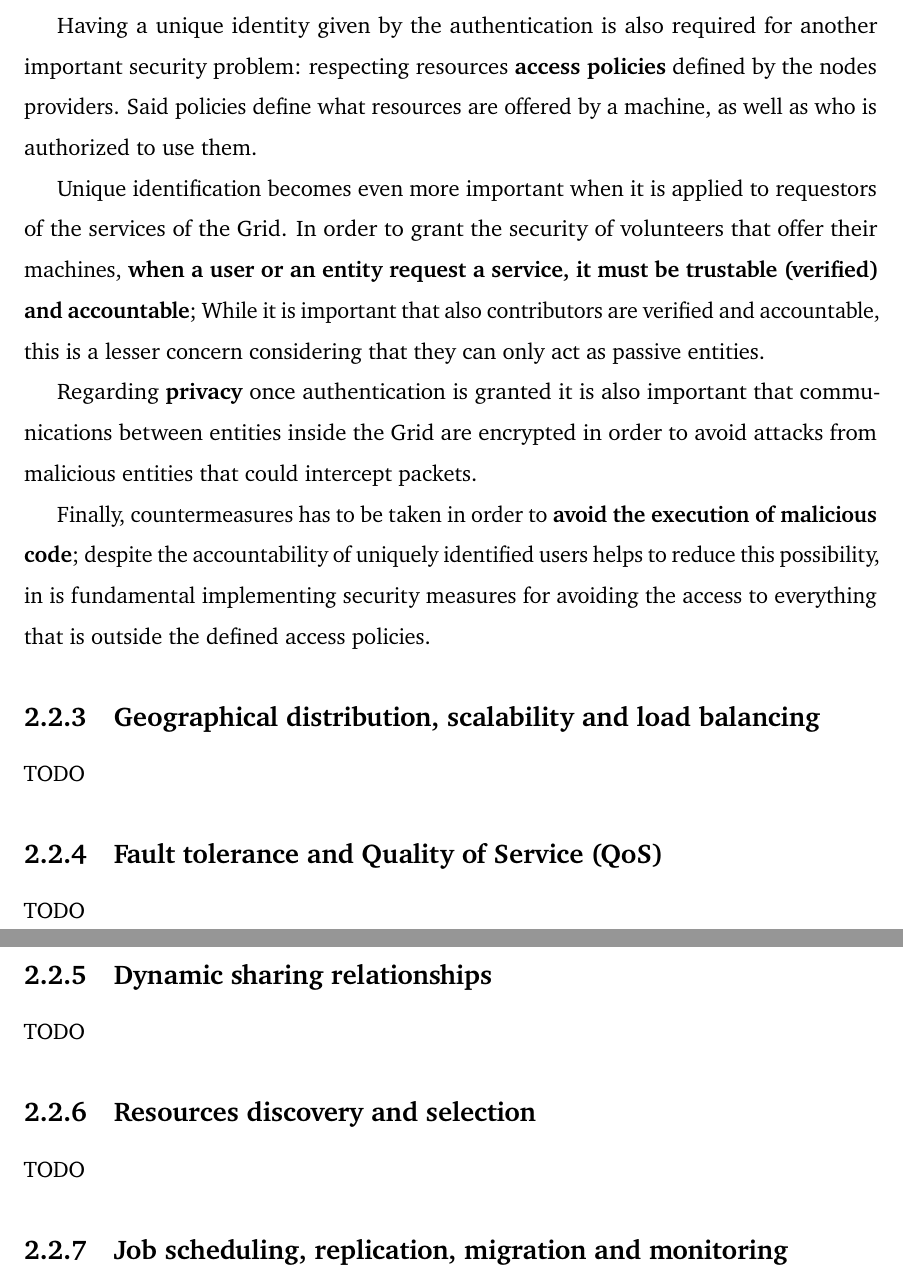
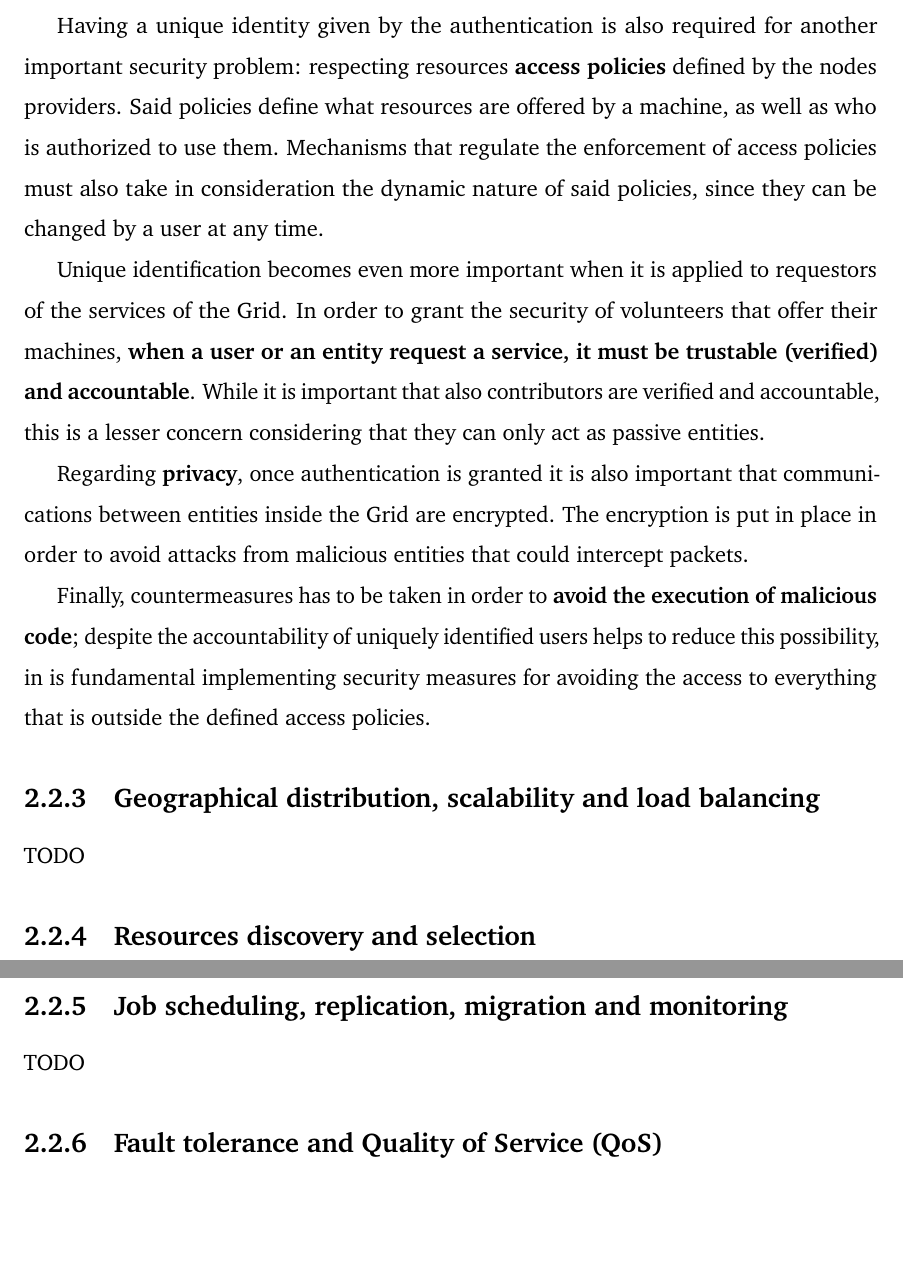
Before and after one commit to Tale152/master-thesis, a LaTeX thesis (main.tex, which reads document/chapters/chapter_2/sections/2_instrinsic_challenges_of_grid_computing.tex): two parts of pages 27 and 28 of 29, joined at a grey line, cut so that both start at the same text, the shorter picture padded with empty space. Compiled offline with pdfLaTeX.

Commit message:
adjustments to 2.2.2 - changed order of subsequent sections and removed one

```diff
--- a/document/chapters/chapter_2/sections/2_instrinsic_challenges_of_grid_computing.tex
+++ b/document/chapters/chapter_2/sections/2_instrinsic_challenges_of_grid_computing.tex
@@ -16,21 +16,15 @@ Another resource where nodes differ is the network capabilities that they can of
 \subsection{Security}
 Security is an essential prerequisite in every system and the Grid makes no exception. First of, in order to access to the Grid it is necessary to have an authentication mechanism (as discussed in section \textit{\ref{connectivity_layer}}); said mechanism must \textbf{uniquely identify every user/entity alongside their unique machines inside the Grid}. While being fundamental in order to grant security, this mechanism is also required by the resources discovery and selection problem (\textit{section \ref{resources_discovery_and_selection}}).
 
-Having a unique identity given by the authentication is also required for another important security problem: respecting resources \textbf{access policies} defined by the nodes providers. Said policies define what resources are offered by a machine, as well as who is authorized to use them.
+Having a unique identity given by the authentication is also required for another important security problem: respecting resources \textbf{access policies} defined by the nodes providers. Said policies define what resources are offered by a machine, as well as who is authorized to use them. Mechanisms that regulate the enforcement of access policies must also take in consideration the dynamic nature of said policies, since they can be changed by a user at any time.
 
-Unique identification becomes even more important when it is applied to requestors of the services of the Grid. In order to grant the security of volunteers that offer their machines, \textbf{when a user or an entity request a service, it must be trustable (verified) and accountable}; While it is important that also contributors are verified and accountable, this is a lesser concern considering that they can only act as passive entities.
+Unique identification becomes even more important when it is applied to requestors of the services of the Grid. In order to grant the security of volunteers that offer their machines, \textbf{when a user or an entity request a service, it must be trustable (verified) and accountable}. While it is important that also contributors are verified and accountable, this is a lesser concern considering that they can only act as passive entities.
 
-Regarding \textbf{privacy} once authentication is granted it is also important that communications between entities inside the Grid are encrypted in order to avoid attacks from malicious entities that could intercept packets.
+Regarding \textbf{privacy}, once authentication is granted it is also important that communications between entities inside the Grid are encrypted. The encryption is put in place in order to avoid attacks from malicious entities that could intercept packets.
 
 Finally, countermeasures has to be taken in order to \textbf{avoid the execution of malicious code}; despite the accountability of uniquely identified users helps to reduce this possibility, in is fundamental implementing security measures for avoiding the access to everything that is outside the defined access policies.
 
 \subsection{Geographical distribution, scalability and load balancing}
-TODO
-
-\subsection{Fault tolerance and Quality of Service (QoS)}
-TODO
-
-\subsection{Dynamic sharing relationships}
 TODO
 
 \subsection{Resources discovery and selection}\label{resources_discovery_and_selection}
@@ -38,3 +32,6 @@ TODO
 
 \subsection{Job scheduling, replication, migration and monitoring}
 TODO
+
+\subsection{Fault tolerance and Quality of Service (QoS)}
+TODO
```
